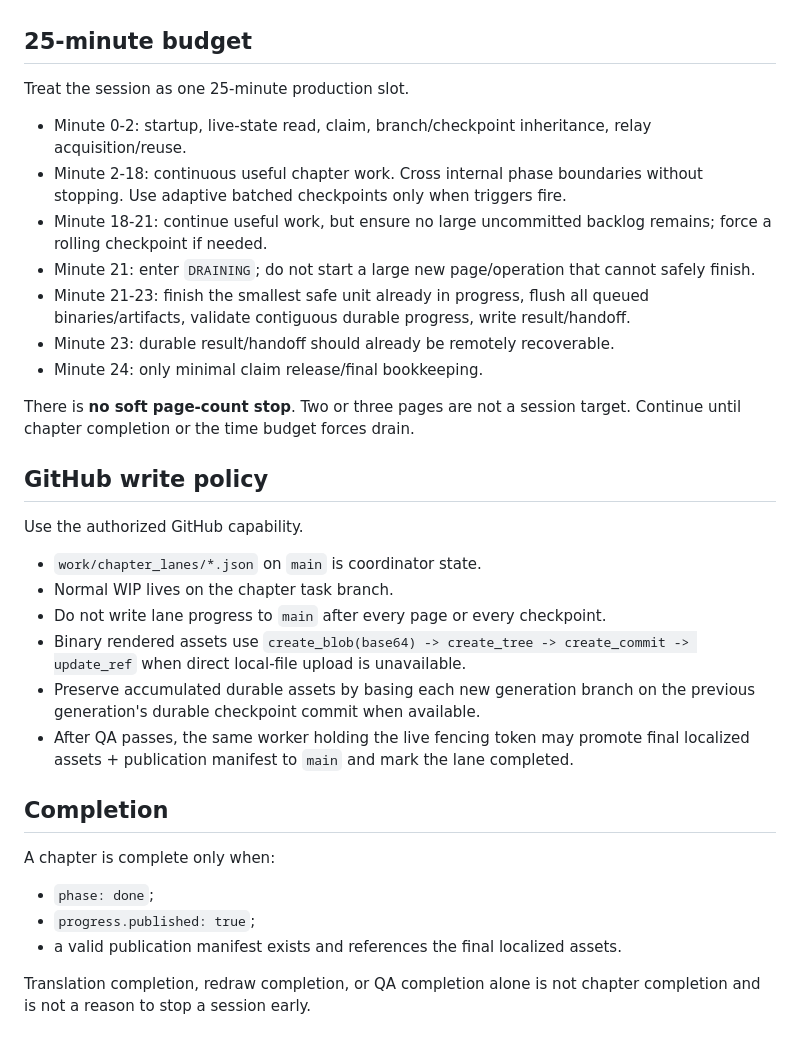
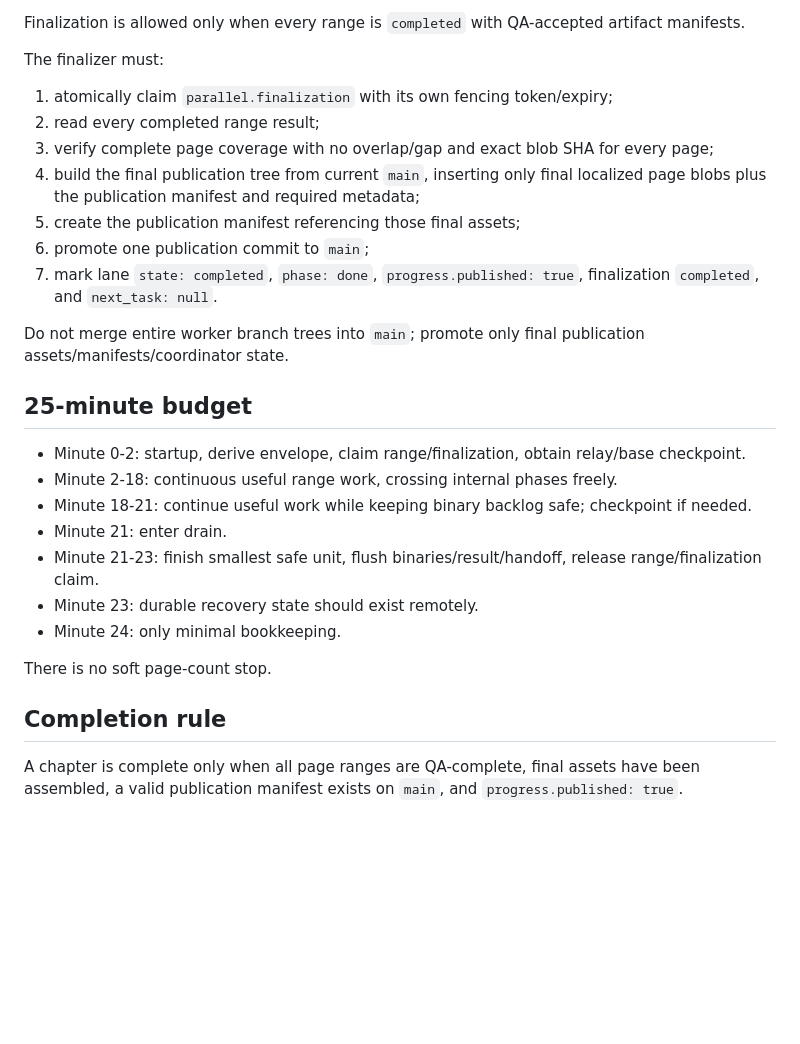
Before and after one commit to tailolicon/manga-tl-factory, a Markdown page: WORKER_START.md, the part around one of its changes. Rendered like a GitHub page; blank space fills up the shorter version.

```diff
--- a/WORKER_START.md
+++ b/WORKER_START.md
@@ -131,35 +152,29 @@ If redraw/typeset reaches the last page with useful time left, start QA immediat
+Finalization is allowed only when every range is `completed` with QA-accepted artifact manifests.
+
+The finalizer must:
+
+1. atomically claim `parallel.finalization` with its own fencing token/expiry;
+2. read every completed range result;
+3. verify complete page coverage with no overlap/gap and exact blob SHA for every page;
+4. build the final publication tree from current `main`, inserting only final localized page blobs plus the publication manifest and required metadata;
+5. create the publication manifest referencing those final assets;
+6. promote one publication commit to `main`;
+7. mark lane `state: completed`, `phase: done`, `progress.published: true`, finalization `completed`, and `next_task: null`.
+
+Do not merge entire worker branch trees into `main`; promote only final publication assets/manifests/coordinator state.
 
 ## 25-minute budget
 
-Treat the session as one 25-minute production slot.
+- Minute 0-2: startup, derive envelope, claim range/finalization, obtain relay/base checkpoint.
+- Minute 2-18: continuous useful range work, crossing internal phases freely.
+- Minute 18-21: continue useful work while keeping binary backlog safe; checkpoint if needed.
+- Minute 21: enter drain.
+- Minute 21-23: finish smallest safe unit, flush binaries/result/handoff, release range/finalization claim.
+- Minute 23: durable recovery state should exist remotely.
+- Minute 24: only minimal bookkeeping.
 
-- Minute 0-2: startup, live-state read, claim, branch/checkpoint inheritance, relay acquisition/reuse.
-- Minute 2-18: continuous useful chapter work. Cross internal phase boundaries without stopping. Use adaptive batched checkpoints only when triggers fire.
-- Minute 18-21: continue useful work, but ensure no large uncommitted backlog remains; force a rolling checkpoint if needed.
-- Minute 21: enter `DRAINING`; do not start a large new page/operation that cannot safely finish.
-- Minute 21-23: finish the smallest safe unit already in progress, flush all queued binaries/artifacts, validate contiguous durable progress, write result/handoff.
-- Minute 23: durable result/handoff should already be remotely recoverable.
-- Minute 24: only minimal claim release/final bookkeeping.
+There is no soft page-count stop.
 
-There is **no soft page-count stop**. Two or three pages are not a session target. Continue until chapter completion or the time budget forces drain.
+## Completion rule
 
-## GitHub write policy
-
-Use the authorized GitHub capability.
-
-- `work/chapter_lanes/*.json` on `main` is coordinator state.
-- Normal WIP lives on the chapter task branch.
-- Do not write lane progress to `main` after every page or every checkpoint.
-- Binary rendered assets use `create_blob(base64) -> create_tree -> create_commit -> update_ref` when direct local-file upload is unavailable.
-- Preserve accumulated durable assets by basing each new generation branch on the previous generation's durable checkpoint commit when available.
-- After QA passes, the same worker holding the live fencing token may promote final localized assets + publication manifest to `main` and mark the lane completed.
-
-## Completion
-
-A chapter is complete only when:
-
-- `phase: done`;
-- `progress.published: true`;
-- a valid publication manifest exists and references the final localized assets.
-
-Translation completion, redraw completion, or QA completion alone is not chapter completion and is not a reason to stop a session early.
+A chapter is complete only when all page ranges are QA-complete, final assets have been assembled, a valid publication manifest exists on `main`, and `progress.published: true`.
```
Also changed, not shown: other parts of WORKER_START.md (+93 -72 lines).
